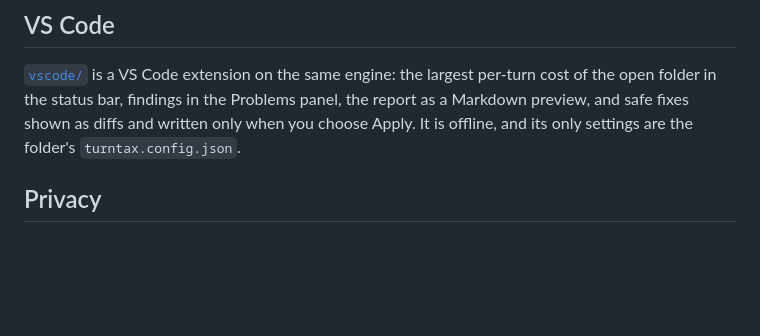
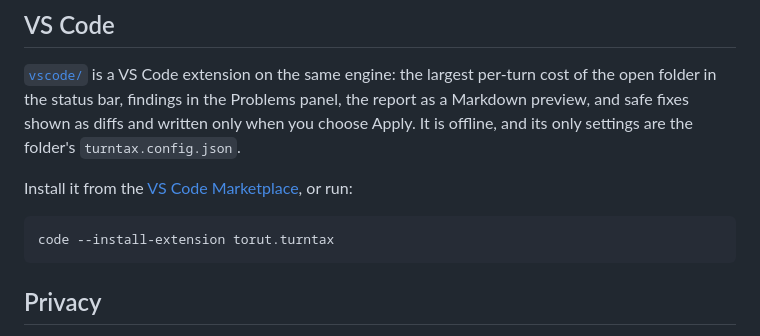
Before and after one commit to TorutDev/turntax, a Markdown page: README.md, the part around the change. Drawn GitHub-style; blank space fills up the shorter version.

Commit message:
README: VS Code Marketplace link (#20)
Co-authored-by: Claude Opus 5.5 <noreply@anthropic.com>

````diff
--- a/README.md
+++ b/README.md
@@ -283,6 +283,12 @@ This repository is also a Claude Code plugin marketplace. The plugin adds the se
 
 [`vscode/`](vscode) is a VS Code extension on the same engine: the largest per-turn cost of the open folder in the status bar, findings in the Problems panel, the report as a Markdown preview, and safe fixes shown as diffs and written only when you choose Apply. It is offline, and its only settings are the folder's `turntax.config.json`.
 
+Install it from the [VS Code Marketplace](https://marketplace.visualstudio.com/items?itemName=torut.turntax), or run:
+
+```bash
+code --install-extension torut.turntax
+```
+
 ## Privacy
 
 Offline by default: no network calls, no telemetry. File contents are sent only when you pass `--claude-api`, `--gemini-api` or `--translate`, and only to that vendor's API. Keys are read from environment variables and sent only in request headers.
````
